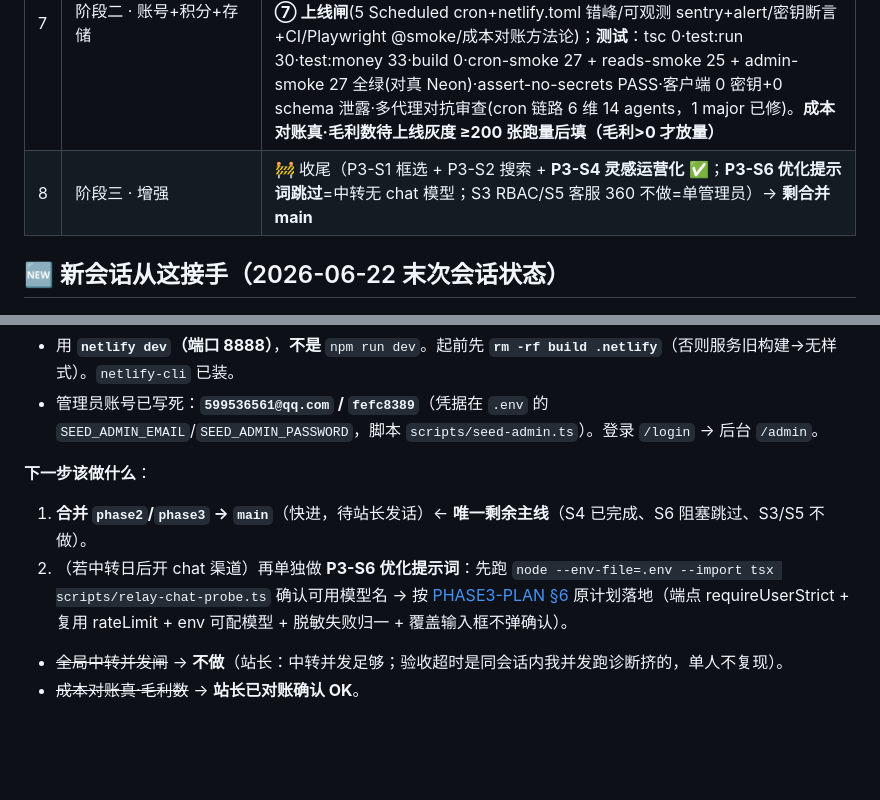
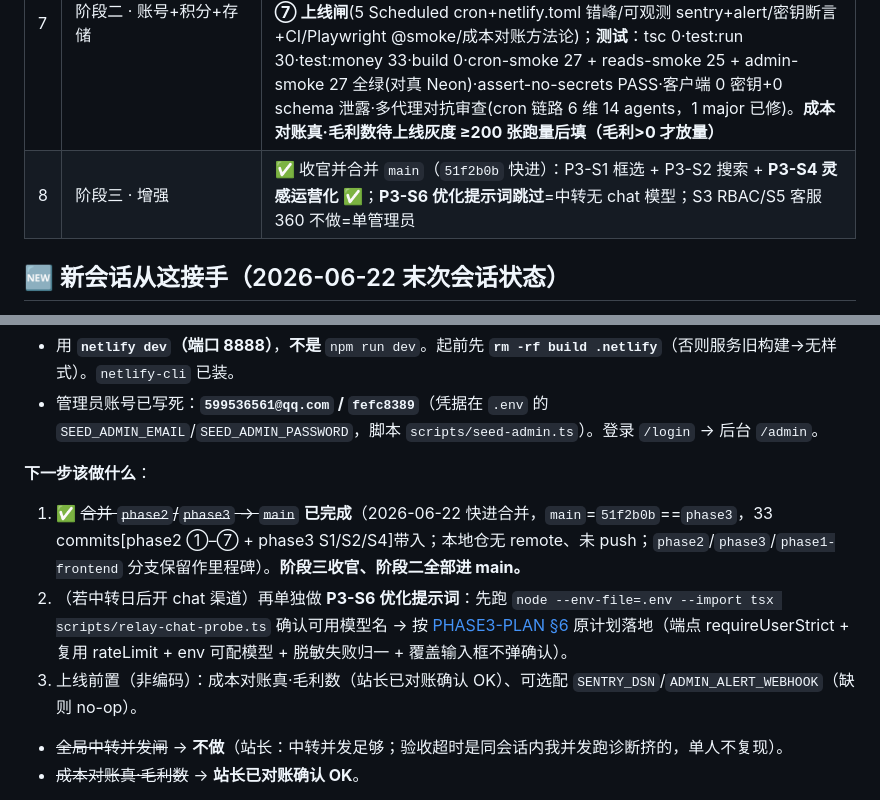
Before and after one commit to Ttt599536561/image-2, a Markdown page: docs/PROGRESS.md, 2 parts joined by grey strips. Drawn GitHub-style; blank space fills up the shorter version.

Commit message:
docs: 阶段三收官——phase2/phase3 已快进合并进 main（51f2b0b）
Co-Authored-By: Claude Opus 4.8 <noreply@anthropic.com>

```diff
--- a/docs/PROGRESS.md
+++ b/docs/PROGRESS.md
@@ -15,7 +15,7 @@
 | 5 | **开发文档（技术设计文档）** | ✅ 定稿（docs/dev/，12 章；钱链路已签字） |
 | 6 | 阶段一 · 前端形态 | ✅ 完成并合并进 `main`（RR8 骨架 + 三栏壳 + 五态 + 灵感画廊 + 主题，mock 跑通并验证 + QA/走查打磨） |
 | 7 | 阶段二 · 账号+积分+存储 | ✅ **完成（①–⑦ 全做完并对真 Neon 验证）**：schema/迁移/seed + Better Auth + 预算熔断/入队三闸/抢占/⓪双守卫扣费/兑换/过期/调账/对账 + 3 生图端点 + ⑤前端接真(11 资源路由读+REST 写/auth/生成轮询/loader 换 mock/资产库批量/铃铛/限流) + ⑥后台(`/admin/*` 12 资源路由+8 server+`_admin` 6 页) + **⑦ 上线闸**(5 Scheduled cron+netlify.toml 错峰/可观测 sentry+alert/密钥断言+CI/Playwright @smoke/成本对账方法论)；**测试**：tsc 0·test:run 30·test:money 33·build 0·cron-smoke 27 + reads-smoke 25 + admin-smoke 27 全绿(对真 Neon)·assert-no-secrets PASS·客户端 0 密钥+0 schema 泄露·多代理对抗审查(cron 链路 6 维 14 agents，1 major 已修)。**成本对账真·毛利数待上线灰度 ≥200 张跑量后填（毛利>0 才放量）** |
-| 8 | 阶段三 · 增强 | 🚧 收尾（P3-S1 框选 + P3-S2 搜索 + **P3-S4 灵感运营化** ✅；**P3-S6 优化提示词跳过**=中转无 chat 模型；S3 RBAC/S5 客服 360 不做=单管理员）→ **剩合并 main** |
+| 8 | 阶段三 · 增强 | ✅ 收官并合并 `main`（`51f2b0b` 快进）：P3-S1 框选 + P3-S2 搜索 + **P3-S4 灵感运营化** ✅；**P3-S6 优化提示词跳过**=中转无 chat 模型；S3 RBAC/S5 客服 360 不做=单管理员 |
 
 ## 🆕 新会话从这接手（2026-06-22 末次会话状态）
 > 先读 [CLAUDE.md](../CLAUDE.md) → 本段 → [docs/dev/PHASE3-PLAN.md](dev/PHASE3-PLAN.md)。代码在 **`phase3` 分支**（从 `phase2`，从 `main`）。
@@ -27,8 +27,9 @@
 - 管理员账号已写死：**`599536561@qq.com` / `fefc8389`**（凭据在 `.env` 的 `SEED_ADMIN_EMAIL`/`SEED_ADMIN_PASSWORD`，脚本 `scripts/seed-admin.ts`）。登录 `/login` → 后台 `/admin`。
 
 **下一步该做什么**：
-1. **合并 `phase2`/`phase3` → `main`**（快进，待站长发话）← **唯一剩余主线**（S4 已完成、S6 阻塞跳过、S3/S5 不做）。
+1. ✅ ~~合并 `phase2`/`phase3` → `main`~~ **已完成**（2026-06-22 快进合并，`main`=`51f2b0b`==`phase3`，33 commits[phase2 ①–⑦ + phase3 S1/S2/S4]带入；本地仓无 remote、未 push；`phase2`/`phase3`/`phase1-frontend` 分支保留作里程碑）。**阶段三收官、阶段二全部进 main。**
 2. （若中转日后开 chat 渠道）再单独做 **P3-S6 优化提示词**：先跑 `node --env-file=.env --import tsx scripts/relay-chat-probe.ts` 确认可用模型名 → 按 [PHASE3-PLAN §6](dev/PHASE3-PLAN.md) 原计划落地（端点 requireUserStrict + 复用 rateLimit + env 可配模型 + 脱敏失败归一 + 覆盖输入框不弹确认）。
+3. 上线前置（非编码）：成本对账真·毛利数（站长已对账确认 OK）、可选配 `SENTRY_DSN`/`ADMIN_ALERT_WEBHOOK`（缺则 no-op）。
 - ~~全局中转并发闸~~ → **不做**（站长：中转并发足够；验收超时是同会话内我并发跑诊断挤的，单人不复现）。
 - ~~成本对账真·毛利数~~ → **站长已对账确认 OK**。
 
```
Also changed, not shown: CLAUDE.md (+1 -1 lines).
